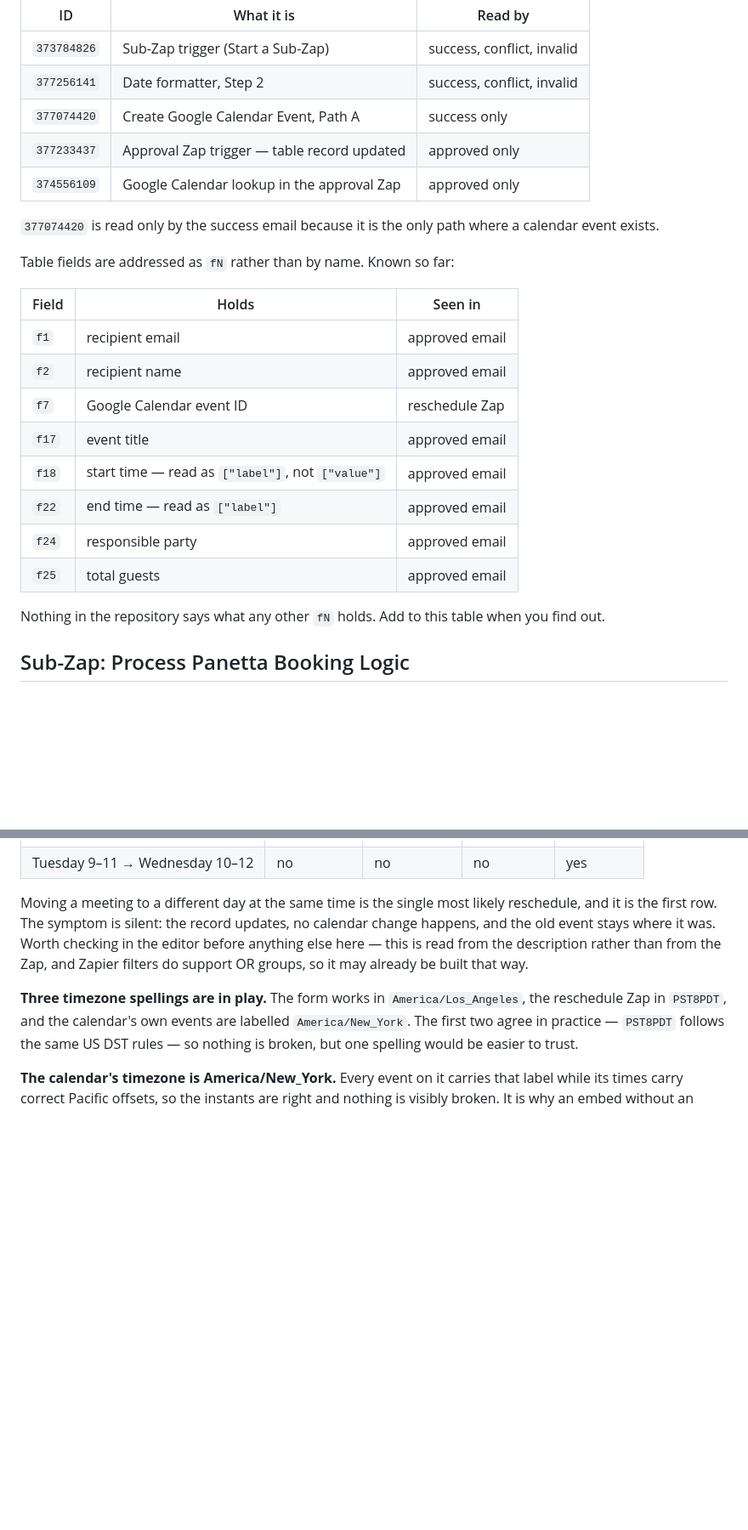
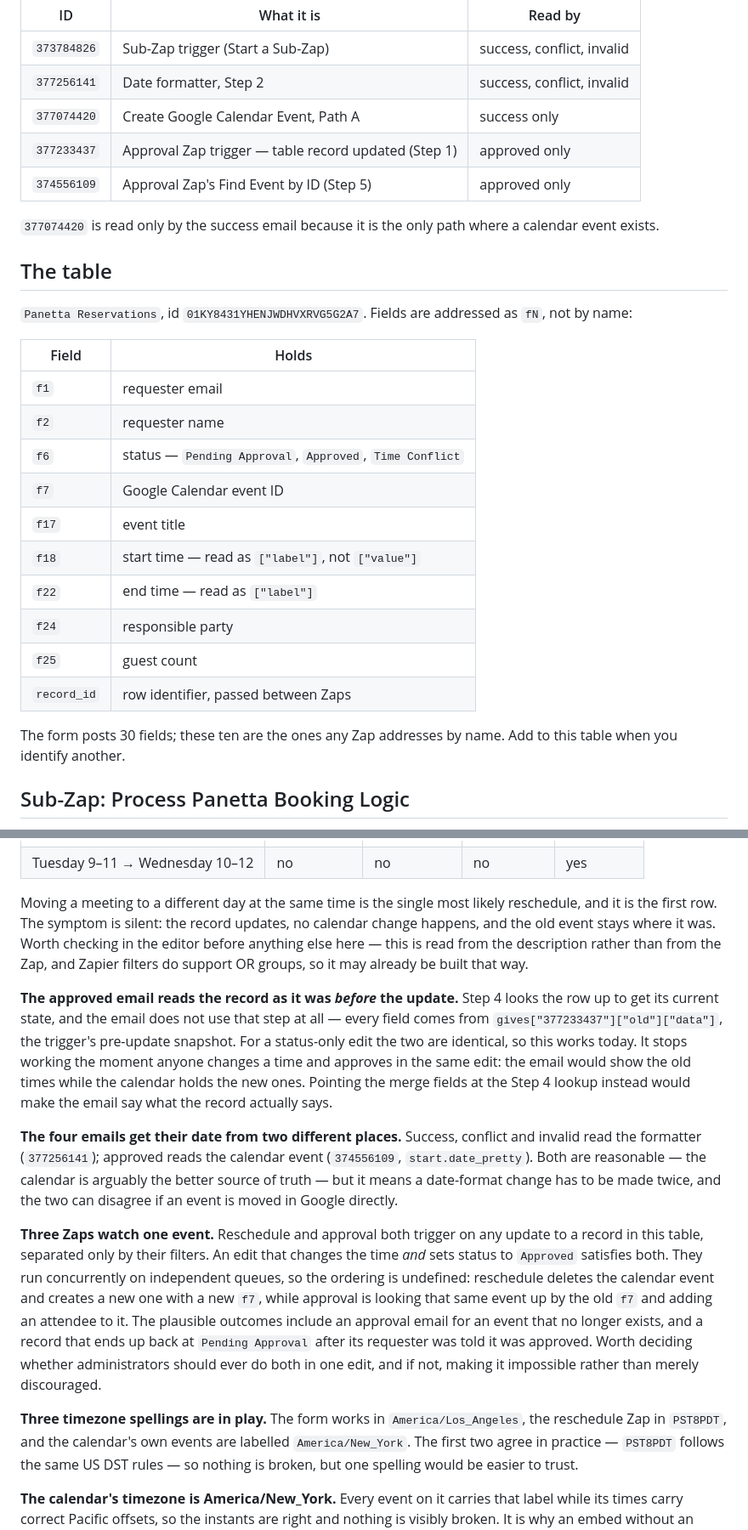
Before and after one commit to ghagenah/events-manager, a Markdown page: ZAPIER.md, 2 parts joined by grey strips. Shown at 85% size. Drawn GitHub-style; blank space fills up the shorter version.

Commit message:
Document the approval Zap, completing the Zapier map
All three parents and the child are now described, along with the table
itself — id 01KY8431YHENJWDHVXRVG5G2A7 — and its ten named fields. f6 is
the status the approval Zap watches; f7 the calendar event ID the
reschedule Zap deletes by.

Three more findings.

The approved email reads the record as it was before the update. Step 4
looks the row up for its current state and the email never references that
step: all eight merge fields come from the trigger's old.data snapshot.
Identical for a status-only edit, stale for any edit that also changes a
time.

The four emails take their date from two different steps — the formatter
for three of them, the calendar event for approved. Defensible, but a
format change has to be made in both.

Reschedule and approval both trigger on any update to the same table and
are separated only by their filters, so an edit that changes a time and
approves it satisfies both. They run concurrently: one deletes the
calendar event and makes a new one while the other looks the old one up
to add an attendee.

Co-Authored-By: Claude Opus 5 <noreply@anthropic.com>

```diff
--- a/ZAPIER.md
+++ b/ZAPIER.md
@@ -42,27 +43,32 @@ text — renaming or reformatting a merge expression breaks the send.
 | `373784826` | Sub-Zap trigger (Start a Sub-Zap) | success, conflict, invalid |
 | `377256141` | Date formatter, Step 2 | success, conflict, invalid |
 | `377074420` | Create Google Calendar Event, Path A | success only |
-| `377233437` | Approval Zap trigger — table record updated | approved only |
-| `374556109` | Google Calendar lookup in the approval Zap | approved only |
+| `377233437` | Approval Zap trigger — table record updated (Step 1) | approved only |
+| `374556109` | Approval Zap's Find Event by ID (Step 5) | approved only |
 
 `377074420` is read only by the success email because it is the only path where
 a calendar event exists.
 
-Table fields are addressed as `fN` rather than by name. Known so far:
+## The table
 
-| Field | Holds | Seen in |
-|---|---|---|
-| `f1` | recipient email | approved email |
-| `f2` | recipient name | approved email |
-| `f7` | Google Calendar event ID | reschedule Zap |
-| `f17` | event title | approved email |
-| `f18` | start time — read as `["label"]`, not `["value"]` | approved email |
-| `f22` | end time — read as `["label"]` | approved email |
-| `f24` | responsible party | approved email |
-| `f25` | total guests | approved email |
+`Panetta Reservations`, id `01KY8431YHENJWDHVXRVG5G2A7`. Fields are addressed
+as `fN`, not by name:
 
-Nothing in the repository says what any other `fN` holds. Add to this table
-when you find out.
+| Field | Holds |
+|---|---|
+| `f1` | requester email |
+| `f2` | requester name |
+| `f6` | status — `Pending Approval`, `Approved`, `Time Conflict` |
+| `f7` | Google Calendar event ID |
+| `f17` | event title |
+| `f18` | start time — read as `["label"]`, not `["value"]` |
+| `f22` | end time — read as `["label"]` |
+| `f24` | responsible party |
+| `f25` | guest count |
+| `record_id` | row identifier, passed between Zaps |
+
+The form posts 30 fields; these ten are the ones any Zap addresses by name.
+Add to this table when you identify another.
 
 ## Sub-Zap: Process Panetta Booking Logic
 
@@ -208,6 +234,32 @@ in the editor before anything else here — this is read from the description
 rather than from the Zap, and Zapier filters do support OR groups, so it may
 already be built that way.
 
+**The approved email reads the record as it was *before* the update.** Step 4
+looks the row up to get its current state, and the email does not use that step
+at all — every field comes from `gives["377233437"]["old"]["data"]`, the
+trigger's pre-update snapshot. For a status-only edit the two are identical, so
+this works today. It stops working the moment anyone changes a time and approves
+in the same edit: the email would show the old times while the calendar holds
+the new ones. Pointing the merge fields at the Step 4 lookup instead would make
+the email say what the record actually says.
+
+**The four emails get their date from two different places.** Success, conflict
+and invalid read the formatter (`377256141`); approved reads the calendar event
+(`374556109`, `start.date_pretty`). Both are reasonable — the calendar is
+arguably the better source of truth — but it means a date-format change has to
+be made twice, and the two can disagree if an event is moved in Google directly.
+
+**Three Zaps watch one event.** Reschedule and approval both trigger on any
+update to a record in this table, separated only by their filters. An edit that
+changes the time *and* sets status to `Approved` satisfies both. They run
+concurrently on independent queues, so the ordering is undefined: reschedule
+deletes the calendar event and creates a new one with a new `f7`, while approval
+is looking that same event up by the old `f7` and adding an attendee to it. The
+plausible outcomes include an approval email for an event that no longer exists,
+and a record that ends up back at `Pending Approval` after its requester was
+told it was approved. Worth deciding whether administrators should ever do both
+in one edit, and if not, making it impossible rather than merely discouraged.
+
 **Three timezone spellings are in play.** The form works in
 `America/Los_Angeles`, the reschedule Zap in `PST8PDT`, and the calendar's own
 events are labelled `America/New_York`. The first two agree in practice —
```
Also changed, not shown: other parts of ZAPIER.md (+22 -1 lines), README.md (+2 -0 lines).
